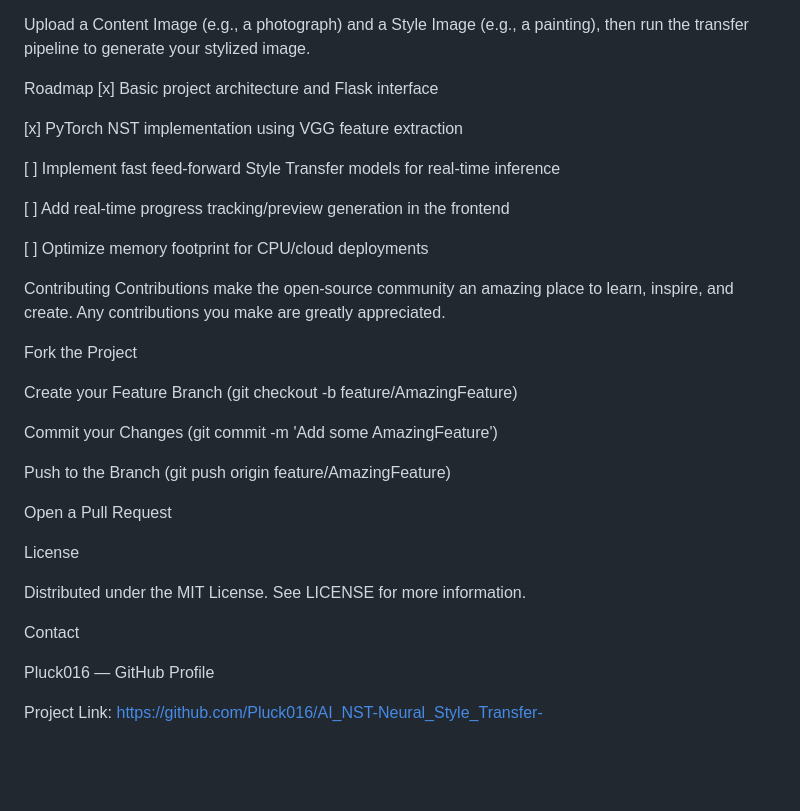
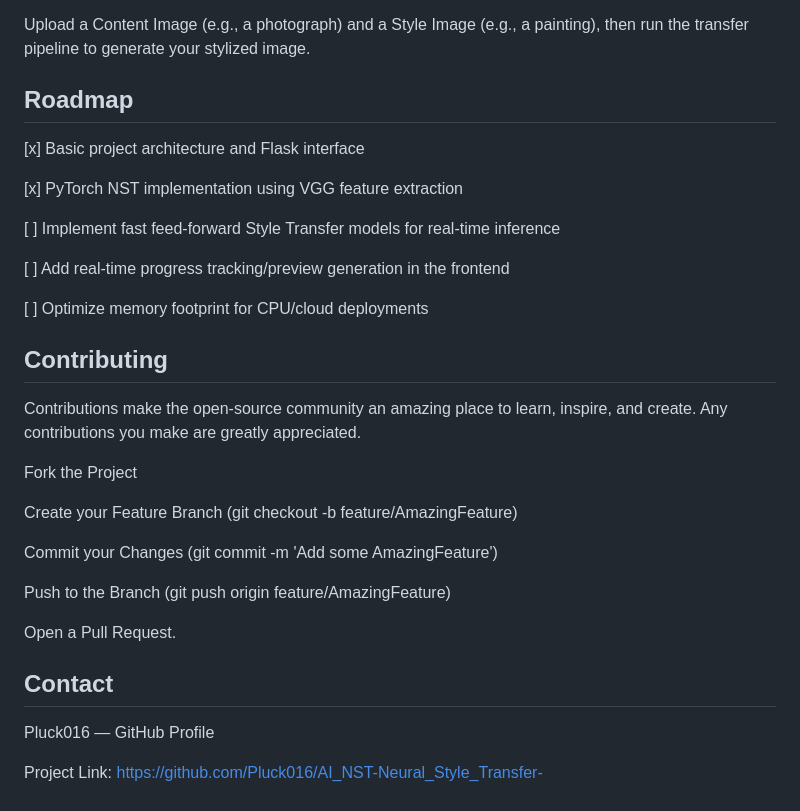
Before and after one commit to Pluck016/AI_NST-Neural_Style_Transfer-, a Markdown page: README.md, the part around the change. Rendered like a GitHub page; blank space fills up the shorter version.

Commit message:
Revise README sections and formatting
Updated README to enhance structure and clarity.

```diff
--- a/README.md
+++ b/README.md
@@ -91,7 +91,7 @@ Plaintext
 
 Upload a Content Image (e.g., a photograph) and a Style Image (e.g., a painting), then run the transfer pipeline to generate your stylized image.
 
-Roadmap
+## Roadmap
 [x] Basic project architecture and Flask interface
 
 
@@ -106,7 +106,7 @@ Roadmap
 
 [ ] Optimize memory footprint for CPU/cloud deployments
 
-Contributing
+## Contributing
 Contributions make the open-source community an amazing place to learn, inspire, and create. Any contributions you make are greatly appreciated.
 
 Fork the Project
@@ -121,13 +121,9 @@ Commit your Changes (git commit -m 'Add some AmazingFeature')
 Push to the Branch (git push origin feature/AmazingFeature)
 
 
-Open a Pull Request
+Open a Pull Request.
 
-License
-
-Distributed under the MIT License. See LICENSE for more information.
-
-Contact
+## Contact
 
 Pluck016 — GitHub Profile
 
```
